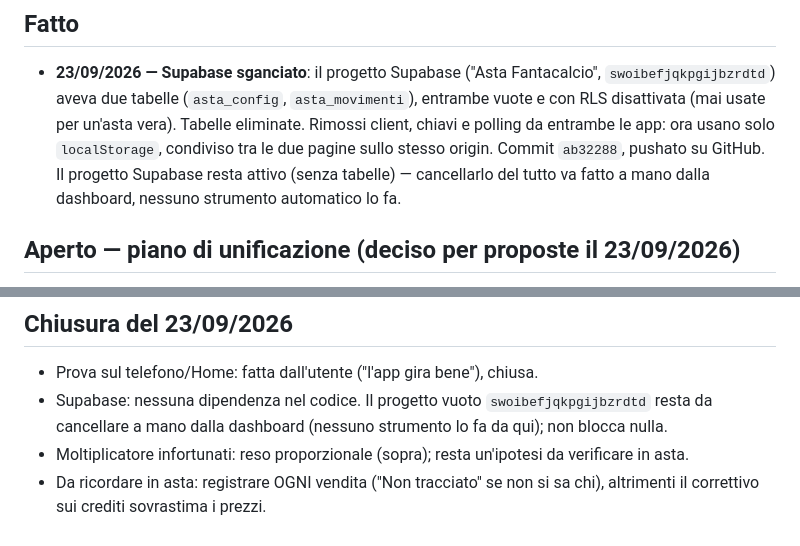
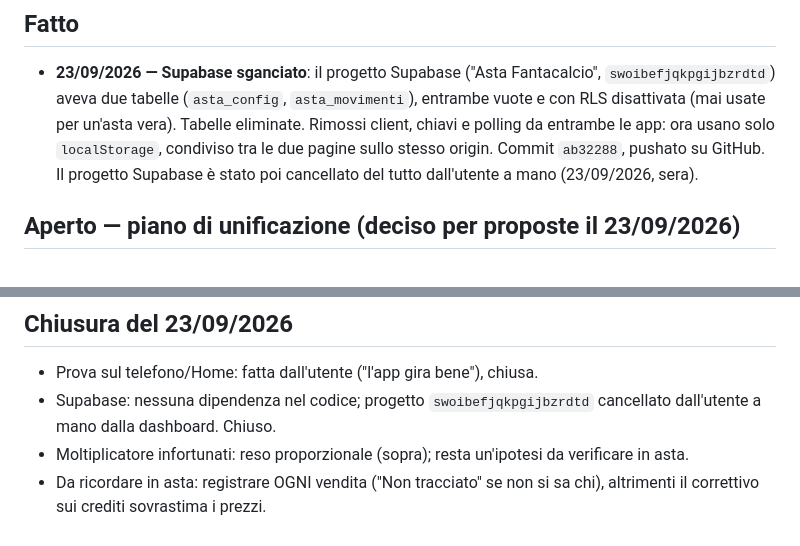
Before and after one commit to ManzoChinaglia/Asta-Fantacalcio, a Markdown page: STATO.md, 2 parts joined by grey strips. GitHub-like rendering.

Commit message:
STATO.md: progetto Supabase cancellato

```diff
--- a/STATO.md
+++ b/STATO.md
@@ -14,8 +14,7 @@ Uso: solo dal telefono, un dispositivo alla volta (Fantalab è un'altra app, usa
   vuote e con RLS disattivata (mai usate per un'asta vera). Tabelle eliminate. Rimossi
   client, chiavi e polling da entrambe le app: ora usano solo `localStorage`, condiviso
   tra le due pagine sullo stesso origin. Commit `ab32288`, pushato su GitHub.
-  Il progetto Supabase resta attivo (senza tabelle) — cancellarlo del tutto va fatto a
-  mano dalla dashboard, nessuno strumento automatico lo fa.
+  Il progetto Supabase è stato poi cancellato del tutto dall'utente a mano (23/09/2026, sera).
 
 ## Aperto — piano di unificazione (deciso per proposte il 23/09/2026)
 
@@ -328,8 +327,8 @@ Uso: solo dal telefono, un dispositivo alla volta (Fantalab è un'altra app, usa
 
 ## Chiusura del 23/09/2026
 - Prova sul telefono/Home: fatta dall'utente ("l'app gira bene"), chiusa.
-- Supabase: nessuna dipendenza nel codice. Il progetto vuoto `swoibefjqkpgijbzrdtd` resta da
-  cancellare a mano dalla dashboard (nessuno strumento lo fa da qui); non blocca nulla.
+- Supabase: nessuna dipendenza nel codice; progetto `swoibefjqkpgijbzrdtd` cancellato dall'utente
+  a mano dalla dashboard. Chiuso.
 - Moltiplicatore infortunati: reso proporzionale (sopra); resta un'ipotesi da verificare in asta.
 - Da ricordare in asta: registrare OGNI vendita ("Non tracciato" se non si sa chi), altrimenti
   il correttivo sui crediti sovrastima i prezzi.
```
